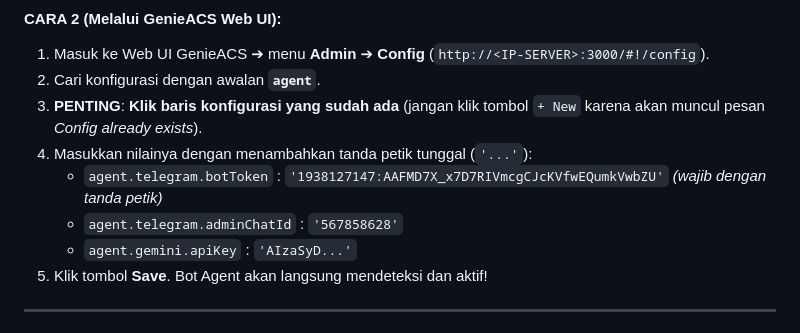
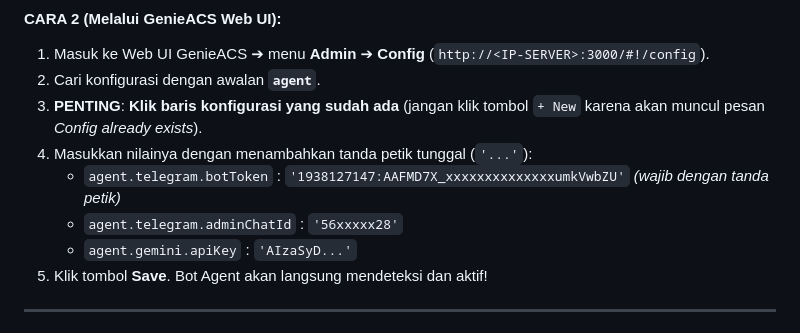
Before and after one commit to adhyhimlu-hue/genieacs-multitab-mod, a Markdown page: README.md, the part around the change. Drawn GitHub-style.

Commit message:
Replace botToken and adminChatId with placeholders
Updated sensitive information in README with placeholders for security.

```diff
--- a/README.md
+++ b/README.md
@@ -171,8 +171,8 @@ Masukkan Token Bot Telegram, Chat ID, dan API Key Gemini Anda secara langsung ta
 2. Cari konfigurasi dengan awalan **`agent`**.
 3. **PENTING**: **Klik baris konfigurasi yang sudah ada** (jangan klik tombol `+ New` karena akan muncul pesan *Config already exists*).
 4. Masukkan nilainya dengan menambahkan tanda petik tunggal (`'...'`):
-   * `agent.telegram.botToken` : `'1938127147:AAFMD7X_x7D7RIVmcgCJcKVfwEQumkVwbZU'` *(wajib dengan tanda petik)*
-   * `agent.telegram.adminChatId` : `'567858628'`
+   * `agent.telegram.botToken` : `'1938127147:AAFMD7X_xxxxxxxxxxxxxxumkVwbZU'` *(wajib dengan tanda petik)*
+   * `agent.telegram.adminChatId` : `'56xxxxx28'`
    * `agent.gemini.apiKey` : `'AIzaSyD...'`
 5. Klik tombol **Save**. Bot Agent akan langsung mendeteksi dan aktif!
 
```
